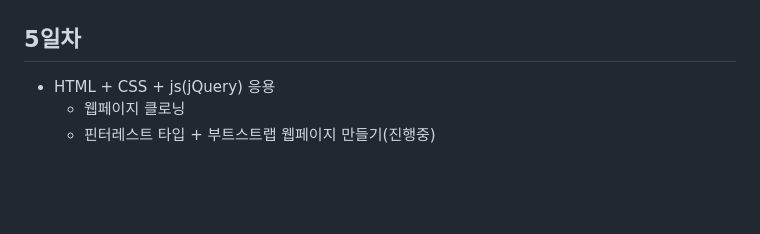
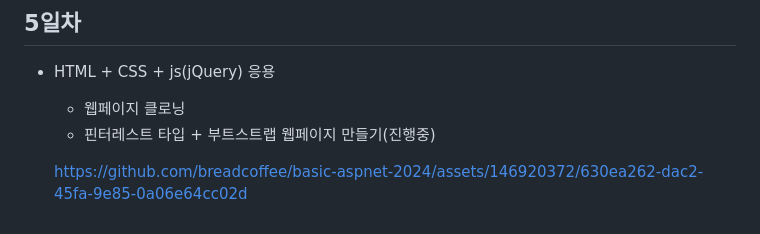
Before and after one commit to breadcoffee/basic-aspnet-2024, a Markdown page: README.md, the part around the change. Drawn GitHub-style; blank space fills up the shorter version.

```diff
--- a/README.md
+++ b/README.md
@@ -188,3 +188,5 @@ IoT 개발자과정 ASP.NET 리포지토리
 - HTML + CSS + js(jQuery) 응용
     - 웹페이지 클로닝
     - 핀터레스트 타입 + 부트스트랩 웹페이지 만들기(진행중)
+
+    https://github.com/breadcoffee/basic-aspnet-2024/assets/146920372/630ea262-dac2-45fa-9e85-0a06e64cc02d
```
